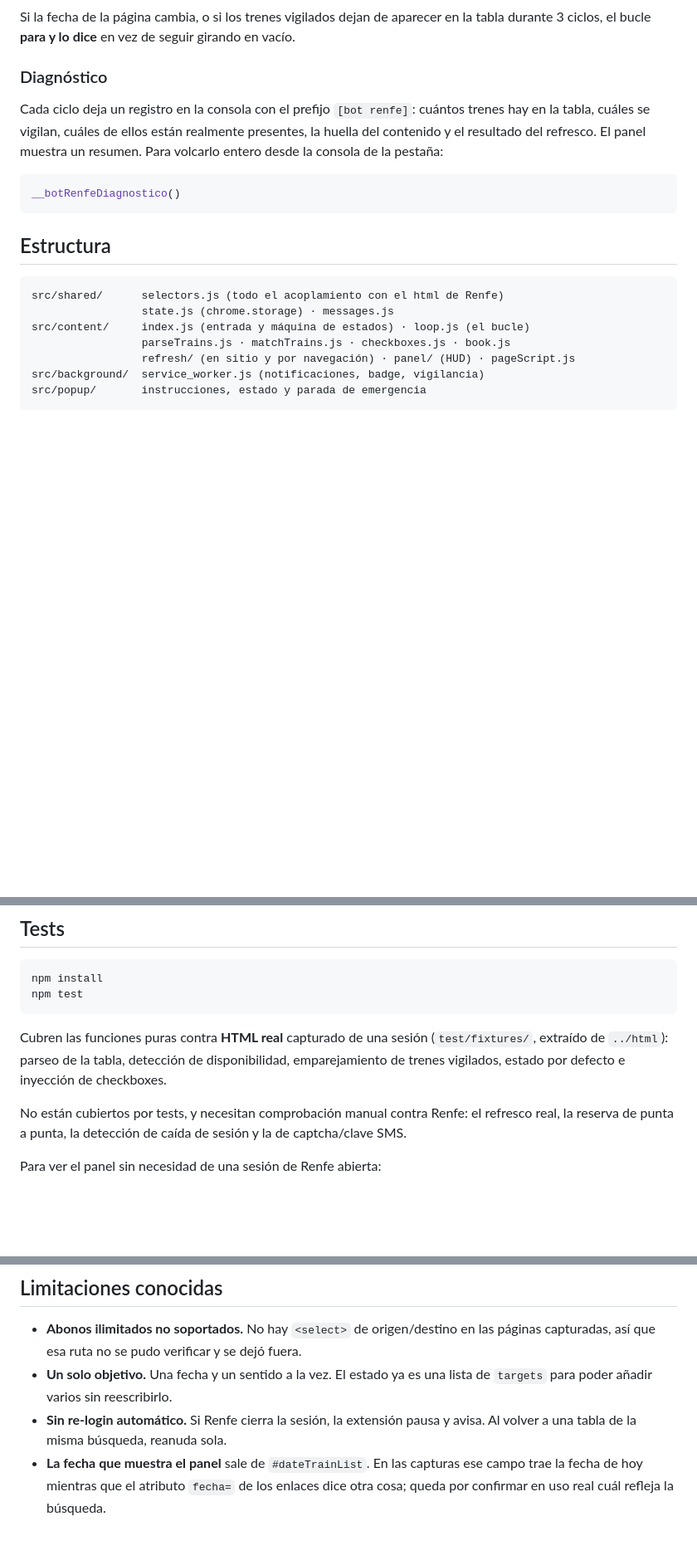
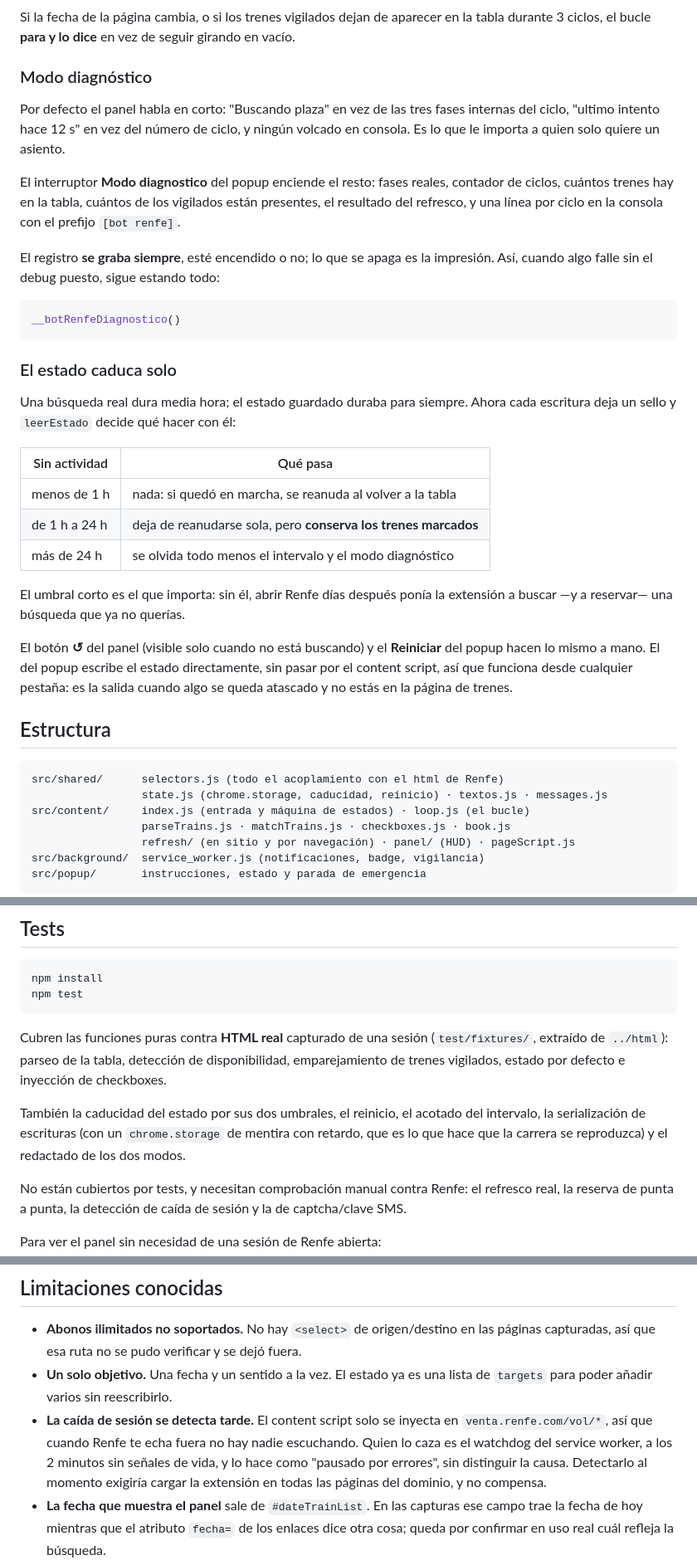
Before and after one commit to jrrome/extension-renfe, a Markdown page: README.md, 3 parts joined by grey strips. Shown at 83% size. Drawn GitHub-style; blank space fills up the shorter version.

Commit message:
docs: caducidad, reinicio, modo diagnostico y la limitacion de sesion
Co-Authored-By: Claude Opus 5 <noreply@anthropic.com>

````diff
--- a/README.md
+++ b/README.md
@@ -87,22 +87,47 @@ panel se quedaba congelado con lo que hubiera al montarlo, y el botón podía mo
 Si la fecha de la página cambia, o si los trenes vigilados dejan de aparecer en la tabla
 durante 3 ciclos, el bucle **para y lo dice** en vez de seguir girando en vacío.
 
-### Diagnóstico
+### Modo diagnóstico
 
-Cada ciclo deja un registro en la consola con el prefijo `[bot renfe]`: cuántos trenes
-hay en la tabla, cuáles se vigilan, cuáles de ellos están realmente presentes, la huella
-del contenido y el resultado del refresco. El panel muestra un resumen. Para volcarlo
-entero desde la consola de la pestaña:
+Por defecto el panel habla en corto: "Buscando plaza" en vez de las tres fases internas
+del ciclo, "ultimo intento hace 12 s" en vez del número de ciclo, y ningún volcado en
+consola. Es lo que le importa a quien solo quiere un asiento.
+
+El interruptor **Modo diagnostico** del popup enciende el resto: fases reales, contador
+de ciclos, cuántos trenes hay en la tabla, cuántos de los vigilados están presentes, el
+resultado del refresco, y una línea por ciclo en la consola con el prefijo `[bot renfe]`.
+
+El registro **se graba siempre**, esté encendido o no; lo que se apaga es la impresión.
+Así, cuando algo falle sin el debug puesto, sigue estando todo:
 
 ```js
 __botRenfeDiagnostico()
 ```
 
+### El estado caduca solo
+
+Una búsqueda real dura media hora; el estado guardado duraba para siempre. Ahora cada
+escritura deja un sello y `leerEstado` decide qué hacer con él:
+
+| Sin actividad | Qué pasa |
+|---|---|
+| menos de 1 h | nada: si quedó en marcha, se reanuda al volver a la tabla |
+| de 1 h a 24 h | deja de reanudarse sola, pero **conserva los trenes marcados** |
+| más de 24 h | se olvida todo menos el intervalo y el modo diagnóstico |
+
+El umbral corto es el que importa: sin él, abrir Renfe días después ponía la extensión a
+buscar —y a reservar— una búsqueda que ya no querías.
+
+El botón **↺** del panel (visible solo cuando no está buscando) y el **Reiniciar** del
+popup hacen lo mismo a mano. El del popup escribe el estado directamente, sin pasar por
+el content script, así que funciona desde cualquier pestaña: es la salida cuando algo se
+queda atascado y no estás en la página de trenes.
+
 ## Estructura
 
 ```
 src/shared/      selectors.js (todo el acoplamiento con el html de Renfe)
-                 state.js (chrome.storage) · messages.js
+                 state.js (chrome.storage, caducidad, reinicio) · textos.js · messages.js
 src/content/     index.js (entrada y máquina de estados) · loop.js (el bucle)
                  parseTrains.js · matchTrains.js · checkboxes.js · book.js
                  refresh/ (en sitio y por navegación) · panel/ (HUD) · pageScript.js
@@ -122,6 +147,10 @@ Cubren las funciones puras contra **HTML real** capturado de una sesión
 disponibilidad, emparejamiento de trenes vigilados, estado por defecto e inyección
 de checkboxes.
 
+También la caducidad del estado por sus dos umbrales, el reinicio, el acotado del
+intervalo, la serialización de escrituras (con un `chrome.storage` de mentira con retardo,
+que es lo que hace que la carrera se reproduzca) y el redactado de los dos modos.
+
 No están cubiertos por tests, y necesitan comprobación manual contra Renfe: el
 refresco real, la reserva de punta a punta, la detección de caída de sesión y la
 de captcha/clave SMS.
@@ -140,8 +169,11 @@ y abre `http://127.0.0.1:8771/dev/preview.html`, que lo pinta en sus distintos e
   páginas capturadas, así que esa ruta no se pudo verificar y se dejó fuera.
 - **Un solo objetivo.** Una fecha y un sentido a la vez. El estado ya es una lista
   de `targets` para poder añadir varios sin reescribirlo.
-- **Sin re-login automático.** Si Renfe cierra la sesión, la extensión pausa y avisa.
-  Al volver a una tabla de la misma búsqueda, reanuda sola.
+- **La caída de sesión se detecta tarde.** El content script solo se inyecta en
+  `venta.renfe.com/vol/*`, así que cuando Renfe te echa fuera no hay nadie escuchando.
+  Quien lo caza es el watchdog del service worker, a los 2 minutos sin señales de vida, y
+  lo hace como "pausado por errores", sin distinguir la causa. Detectarlo al momento
+  exigiría cargar la extensión en todas las páginas del dominio, y no compensa.
 - **La fecha que muestra el panel** sale de `#dateTrainList`. En las capturas ese campo
   trae la fecha de hoy mientras que el atributo `fecha=` de los enlaces dice otra cosa;
   queda por confirmar en uso real cuál refleja la búsqueda.
````
